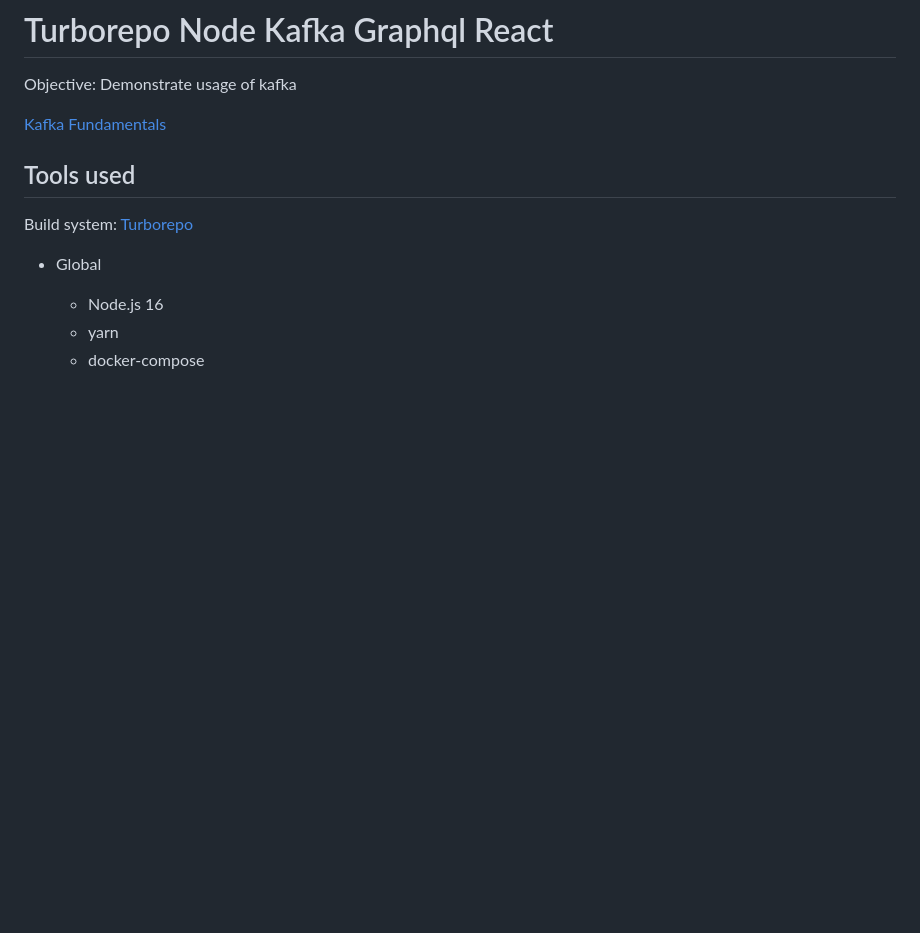
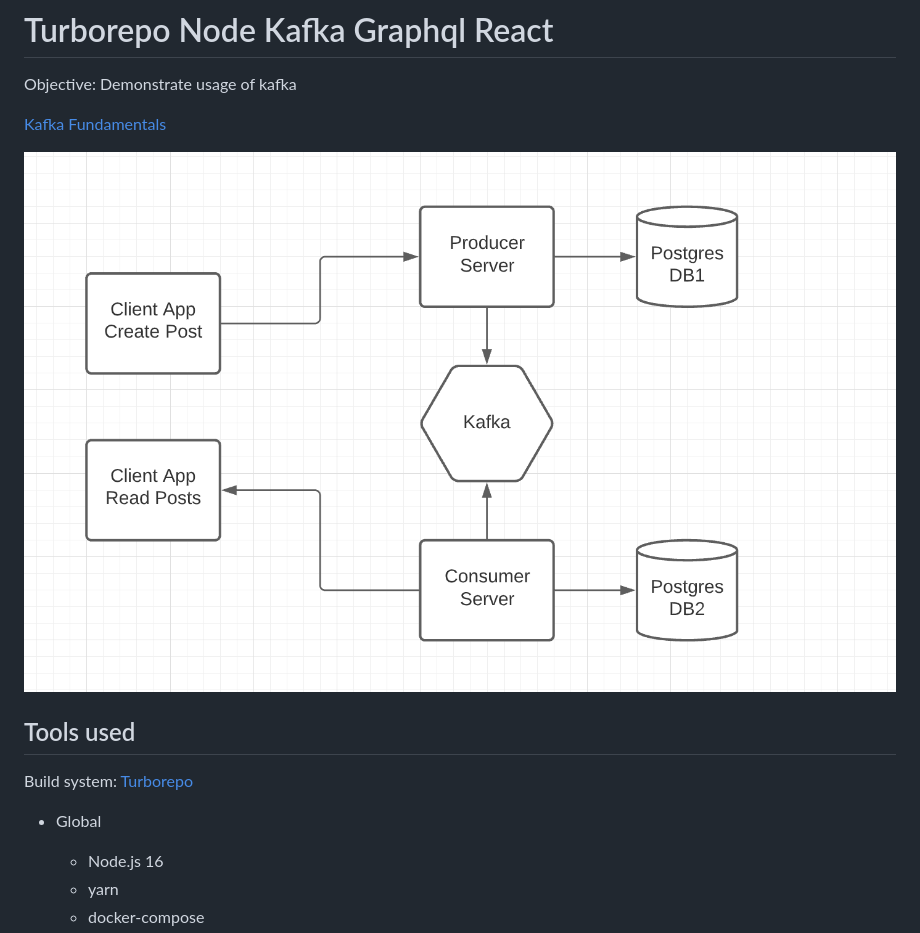
Before and after one commit to cloudnomad-tech/kafka-node-example, a Markdown page: README.md, the part around the change. GitHub-like rendering; pictures changed too: assets/diagram.png (added); blank space fills up the shorter version.

Commit message:
docs: added diagram

```diff
--- a/README.md
+++ b/README.md
@@ -3,6 +3,8 @@
 Objective: Demonstrate usage of kafka
 
 [Kafka Fundamentals](https://www.youtube.com/watch?v=Ch5VhJzaoaI)
+
+![Diagram](assets/diagram.png)
 
 ## Tools used
 
```
